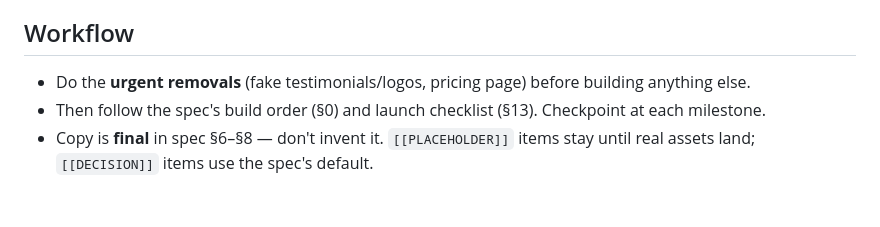
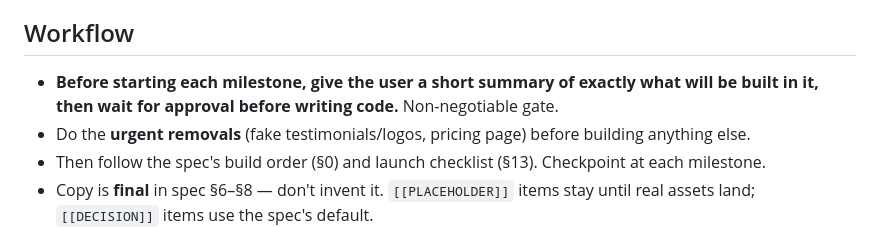
Before and after one commit to Augova/augova-frontend, a Markdown page: CLAUDE.md, the part around the change. GitHub-like rendering; blank space fills up the shorter version.

```diff
--- a/CLAUDE.md
+++ b/CLAUDE.md
@@ -27,6 +27,7 @@ Full policy: **`docs/AGENT-ROUTING.md`**. Summary — route work to the right mo
 All work on **`augova-astro-rebuild`**. **Never touch, edit, commit to, overwrite, or push `main`.** Before implementation: check branch → switch to `augova-astro-rebuild` if safe → create if missing → stop on unsafe uncommitted changes → no push without explicit approval.
 
 ## Workflow
+- **Before starting each milestone, give the user a short summary of exactly what will be built in it, then wait for approval before writing code.** Non-negotiable gate.
 - Do the **urgent removals** (fake testimonials/logos, pricing page) before building anything else.
 - Then follow the spec's build order (§0) and launch checklist (§13). Checkpoint at each milestone.
 - Copy is **final** in spec §6–§8 — don't invent it. `[[PLACEHOLDER]]` items stay until real assets land; `[[DECISION]]` items use the spec's default.
```
Also changed, not shown: docs/AGENT-ROUTING.md (+1 -0 lines), docs/FABLE-CREATIVE-PLAN.md (+13 -0 lines).
